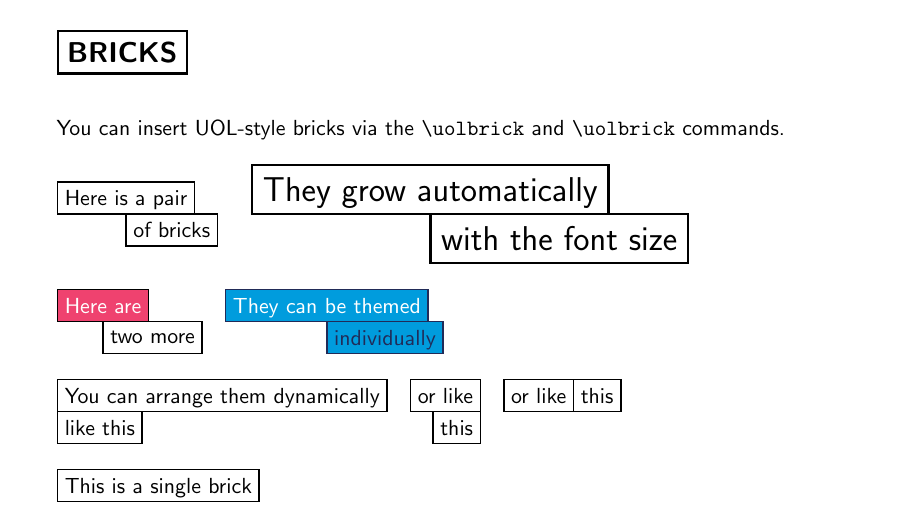
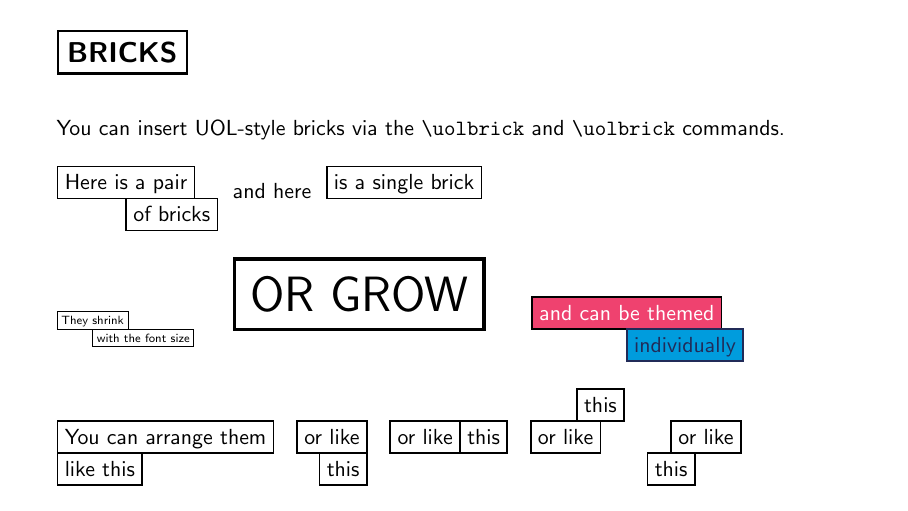
Before and after one commit to pazz/beamerthemeLiverpool, LaTeX slides (example.tex): page 5 of 19. Compiled offline with pdfLaTeX.

Commit message:
docs: polish example.tex

```diff
--- a/example.tex
+++ b/example.tex
@@ -114,22 +115,27 @@ No Muggle knows about the magical world
 
     \bigskip
     \uolbricks{Here is a pair}{of bricks}
-    {
-    \LARGE
-    \uolbricks{They grow automatically}{with the font size}
-    }
+    and here
+    \uolbrick[]{is a single brick}
 
     \bigskip
-    \uolbricks[draw=Black,fill=Pink,text=White]{Here are}{two more}
-\uolbricks[draw=Blue,fill=Sky Blue,text=White][draw=Blue,fill=Sky Blue,text=Blue]{They can be themed}{individually}
+    {
+    \tiny
+    \uolbricks{They shrink}{with the font size}
+    }
+    {
+    \Huge
+    \uolbrick{OR GROW}
+    }
+    \uolbricks[draw=black,fill=Pink,text=White][draw=Blue,fill=Sky Blue,text=Blue]{and can be themed}{individually}
 
     \bigskip
-    \uolbricks[][][south west][north west]{You can arrange them dynamically}{like this}
+    \uolbricks[][][south west][north west]{You can arrange them}{like this}
     \uolbricks[][][south east][north east]{or like}{this}
     \uolbricks[][][east][west]{or like}{this}
+    \uolbricks[][][north east][south]{or like}{this}
+    \uolbricks[][][south west][north]{or like}{this}
 
-    \bigskip
-\uolbrick[]{This is a single brick}
 \end{frame}
 
 %%%%%%%%%%%%
```
Also changed, not shown: example.tex (9 more changed lines).
